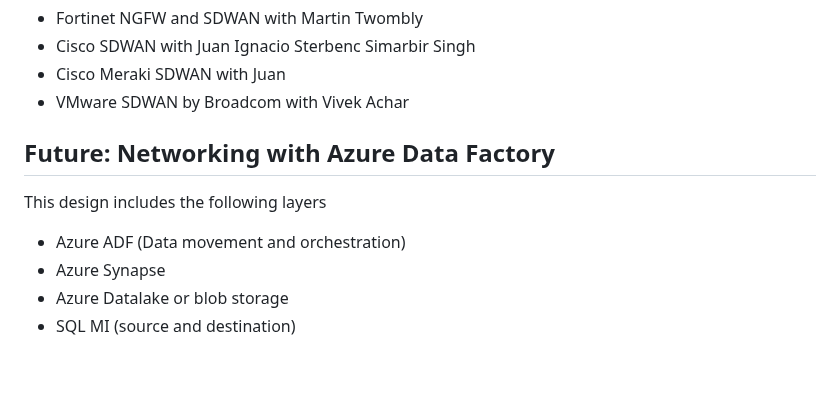
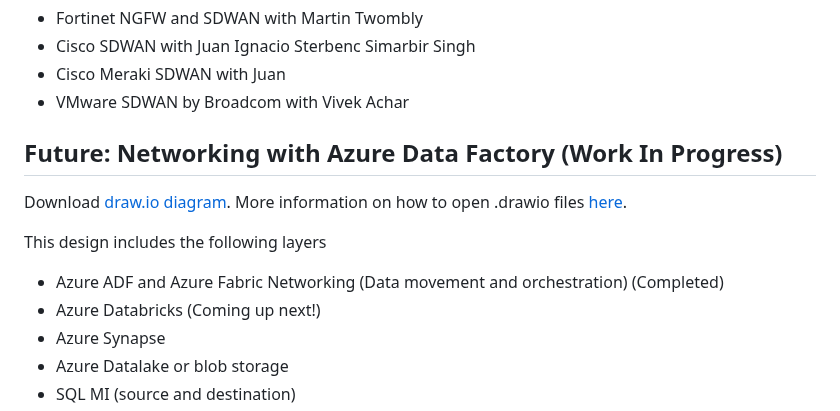
Before and after one commit to nehalineogi/azure-networking, a Markdown page: README.md, the part around the change. Drawn GitHub-style; blank space fills up the shorter version.

Commit message:
Update README and fixed the data section

```diff
--- a/README.md
+++ b/README.md
@@ -252,9 +252,12 @@ Stay tuned for upcoming videos in the playlist...
 - VMware SDWAN by Broadcom with Vivek Achar
 
 
-## Future: Networking with Azure Data Factory
+## Future: Networking with Azure Data Factory (Work In Progress)
+Download [draw.io diagram](diagrams/data-architectures.drawio). More information on how to open .drawio files [here](#installation).
+
 This design includes the following layers
-- Azure ADF  (Data movement and orchestration)
+- Azure ADF and Azure Fabric Networking  (Data movement and orchestration)  (Completed)
+- Azure Databricks (Coming up next!)
 - Azure Synapse
 - Azure Datalake or blob storage
 - SQL MI (source and destination)
```
